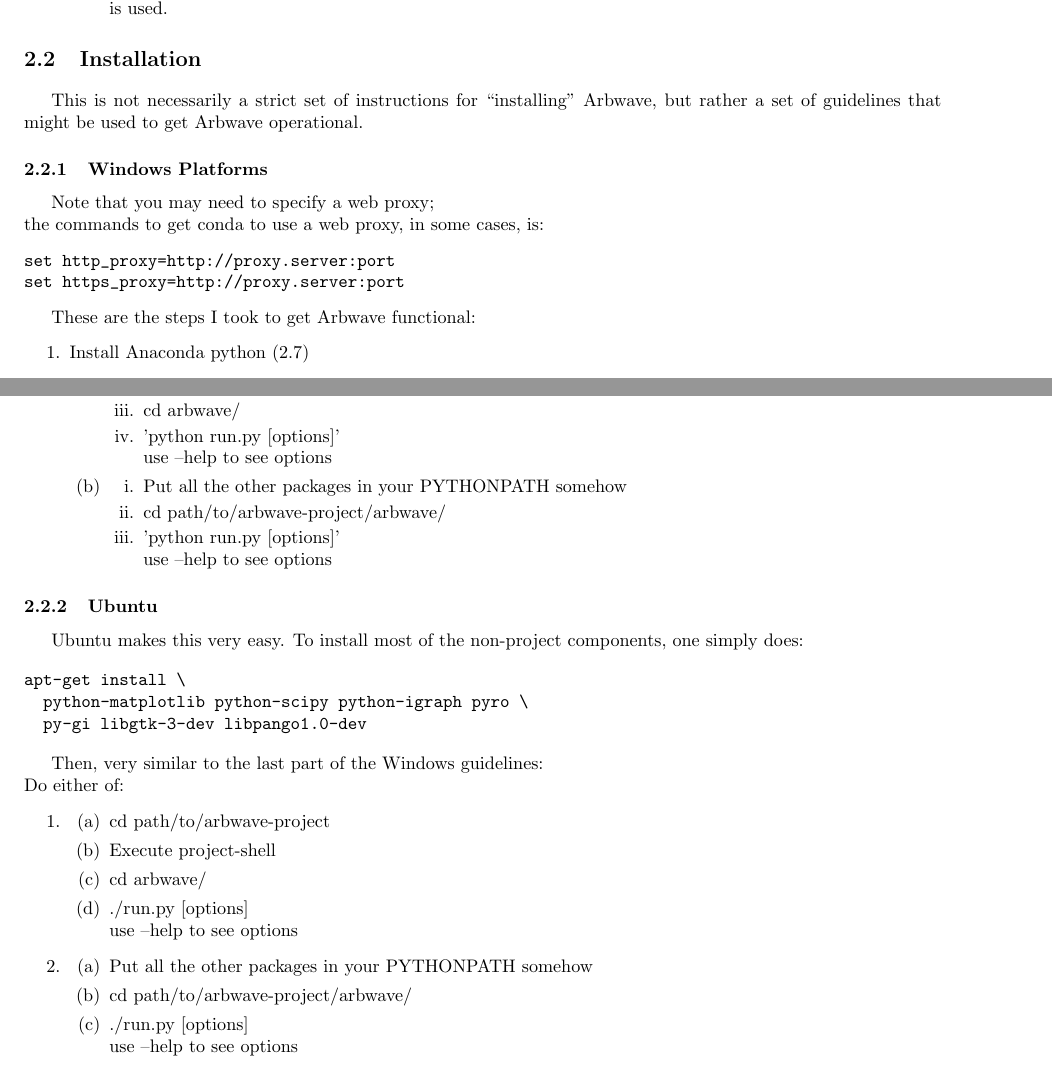
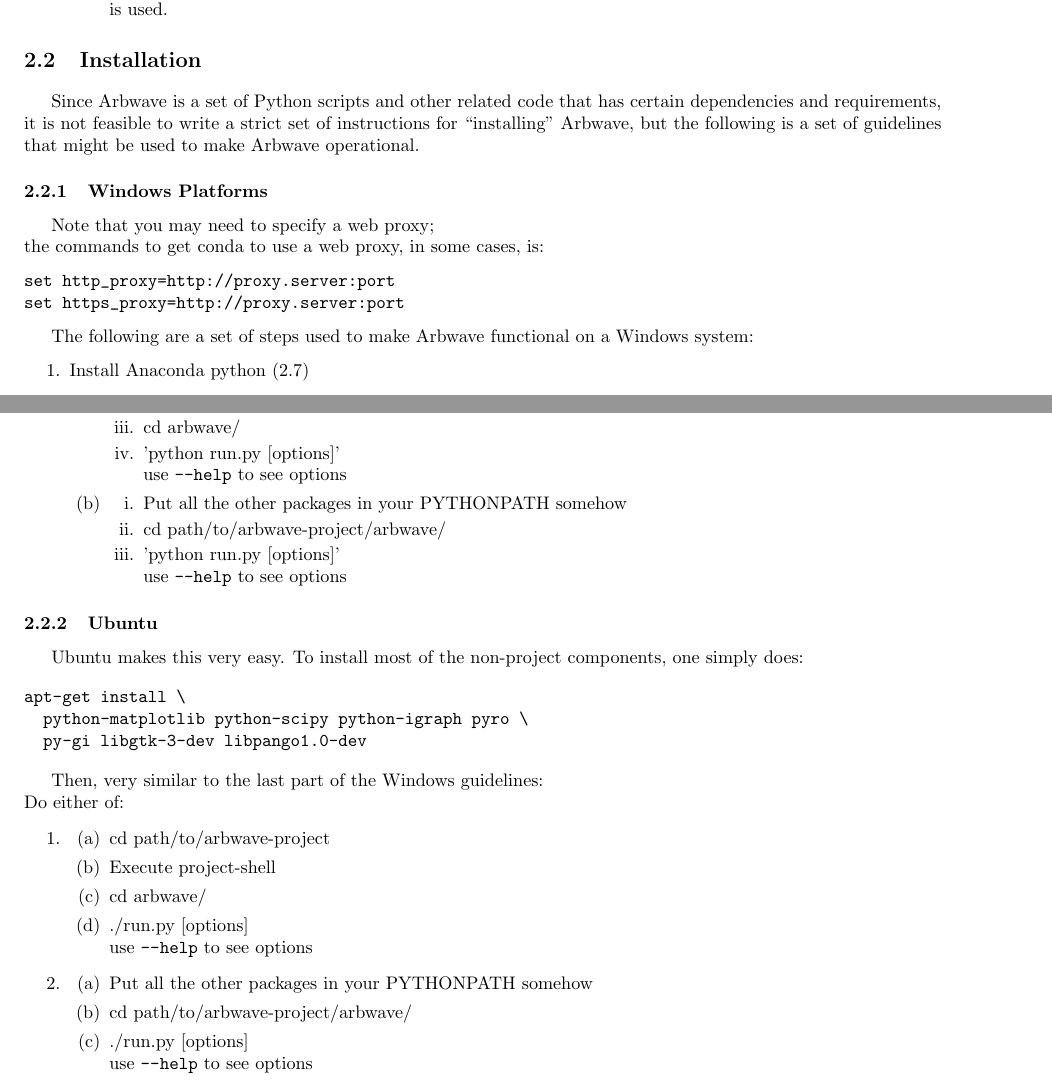
Before and after one commit to afrl-quantum/arbwave, a LaTeX document (doc/manual/manual.tex, which reads doc/manual/install/install.tex): two parts of pages 13 and 14 of 51, joined at a grey line, cut so that both start at the same text. Compiled offline with pdfLaTeX; a LaTeX package or settings file that is missing is left out.

Commit message:
Changes to "Installation" chapter to improve clarity, fix typos, and make voice 3rd-person.

```diff
--- a/doc/manual/install/install.tex
+++ b/doc/manual/install/install.tex
@@ -95,8 +95,10 @@
 \end{itemize}
 
 \section{Installation\index{Installing Arbwave}}
-This is not necessarily a strict set of instructions for ``installing'' Arbwave,
-but rather a set of guidelines that might be used to get Arbwave operational.
+Since Arbwave is a set of Python scripts and other related code that has certain
+dependencies and requirements,
+it is not feasible to write a strict set of instructions for ``installing'' Arbwave,
+but the following is a set of guidelines that might be used to make Arbwave operational.
 
 \subsection{Windows Platforms}
 
@@ -108,7 +110,7 @@
 \end{verbatim}
 
 
-These are the steps I took to get Arbwave functional:
+The following are a set of steps used to make Arbwave functional on a Windows system:
 \begin{enumerate}
   \item Install Anaconda python (2.7)
   \item install \verb|pygi-aio-3.x.x_ref<N>-setup.exe| \\
@@ -153,14 +155,14 @@
           \item Execute 'python project-shell'
           \item cd arbwave/
           \item 'python run.py [options]'\\
-            use --help to see options
+            use \verb|--help| to see options
         \end{enumerate}
       \item
         \begin{enumerate}
           \item Put all the other packages in your PYTHONPATH somehow
           \item cd path/to/arbwave-project/arbwave/
           \item 'python run.py [options]'\\
-            use --help to see options
+            use \verb|--help| to see options
         \end{enumerate}
     \end{enumerate}
 \end{enumerate}
@@ -187,13 +189,13 @@
       \item Execute project-shell
       \item cd arbwave/
       \item ./run.py [options]\\
-        use --help to see options
+        use \verb|--help| to see options
     \end{enumerate}
   \item
     \begin{enumerate}
       \item Put all the other packages in your PYTHONPATH somehow
       \item cd path/to/arbwave-project/arbwave/
       \item ./run.py [options]\\
-        use --help to see options
+        use \verb|--help| to see options
     \end{enumerate}
 \end{enumerate}
```
Also changed, not shown: doc/manual/install/install.tex (2 more changed lines).
